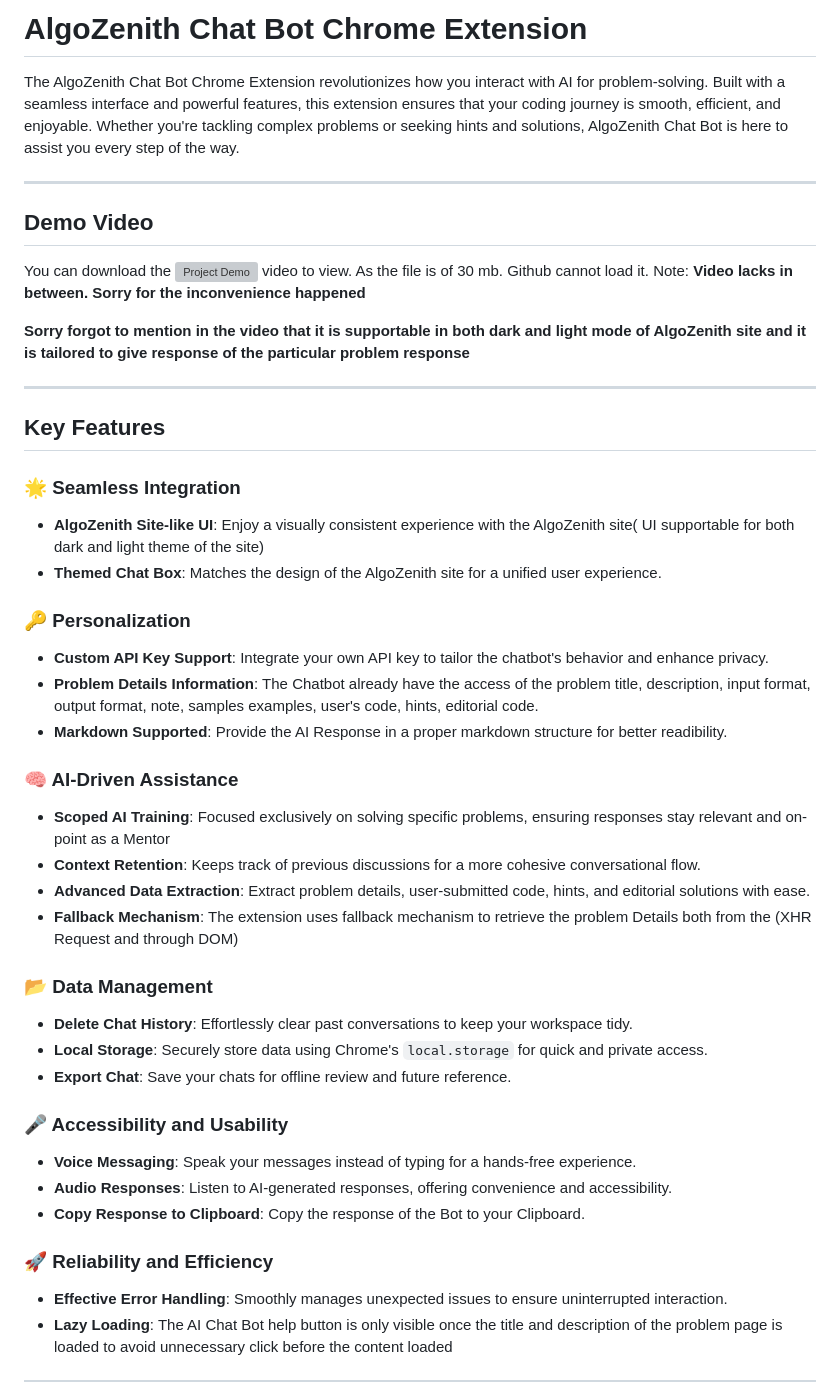
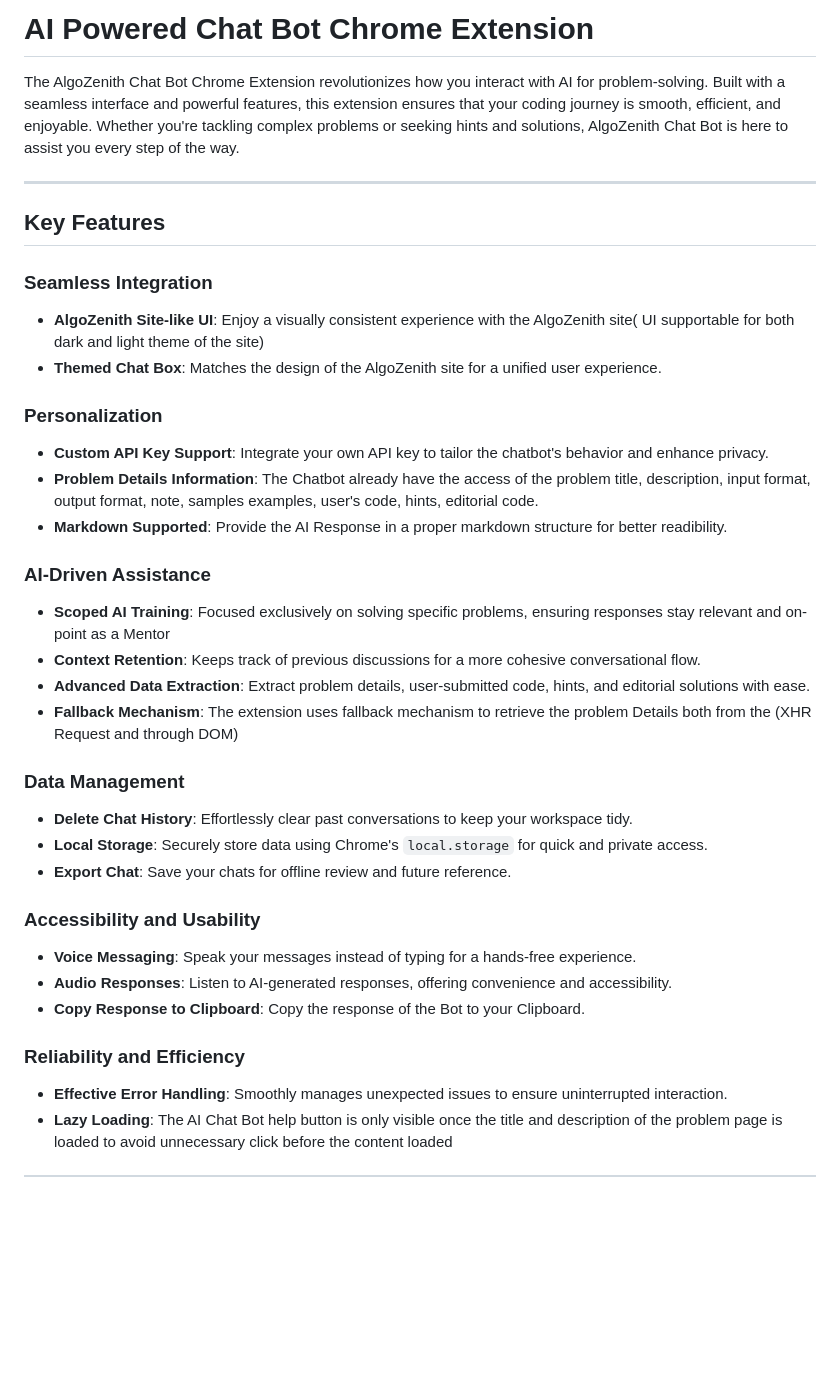
Before and after one commit to DeepaliSaini4/AI-Powered-Coding-Assistant-Chrome-Extension, a Markdown page: README.md, the part around the change. GitHub-like rendering; blank space fills up the shorter version; grey boxes are pictures that could not be loaded.

```diff
--- a/README.md
+++ b/README.md
@@ -1,46 +1,36 @@
-# AlgoZenith Chat Bot Chrome Extension
+# AI Powered Chat Bot Chrome Extension
 
 The AlgoZenith Chat Bot Chrome Extension revolutionizes how you interact with AI for problem-solving. Built with a seamless interface and powerful features, this extension ensures that your coding journey is smooth, efficient, and enjoyable. Whether you're tackling complex problems or seeking hints and solutions, AlgoZenith Chat Bot is here to assist you every step of the way.
 
 ---
-
-## Demo Video
-You can download the ![Project Demo](https://youtu.be/-TLhM4JsE8k) video to view. As the file is of 30 mb. Github cannot load it.
-Note: **Video lacks in between. Sorry for the inconvenience happened**
-
-**Sorry forgot to mention in the video that it is supportable in both dark and light mode of AlgoZenith site and it is tailored to give
-response of the particular problem response**
-
----
-
 ## Key Features
 
-### 🌟 Seamless Integration
+###  Seamless Integration
 - **AlgoZenith Site-like UI**: Enjoy a visually consistent experience with the AlgoZenith site( UI supportable for both dark and light theme of the site)
 - **Themed Chat Box**: Matches the design of the AlgoZenith site for a unified user experience.
 
-### 🔑 Personalization
+### Personalization
 - **Custom API Key Support**: Integrate your own API key to tailor the chatbot's behavior and enhance privacy.
 - **Problem Details Information**: The Chatbot already have the access of the problem title, description, input format, output format, note, samples examples, user's code, hints, editorial code.
 - **Markdown Supported**: Provide the AI Response in a proper markdown structure for better readibility.
 
-### 🧠 AI-Driven Assistance
+### AI-Driven Assistance
 - **Scoped AI Training**: Focused exclusively on solving specific problems, ensuring responses stay relevant and on-point as a Mentor
 - **Context Retention**: Keeps track of previous discussions for a more cohesive conversational flow.
 - **Advanced Data Extraction**: Extract problem details, user-submitted code, hints, and editorial solutions with ease.
 - **Fallback Mechanism**: The extension uses fallback mechanism to retrieve the problem Details both from the (XHR Request and through DOM)
 
-### 📂 Data Management
+### Data Management
 - **Delete Chat History**: Effortlessly clear past conversations to keep your workspace tidy.
 - **Local Storage**: Securely store data using Chrome's `local.storage` for quick and private access.
 - **Export Chat**: Save your chats for offline review and future reference.
 
-### 🎤 Accessibility and Usability
+### Accessibility and Usability
 - **Voice Messaging**: Speak your messages instead of typing for a hands-free experience.
 - **Audio Responses**: Listen to AI-generated responses, offering convenience and accessibility.
 - **Copy Response to Clipboard**: Copy the response of the Bot to your Clipboard.
 
-### 🚀 Reliability and Efficiency
+### Reliability and Efficiency
 - **Effective Error Handling**: Smoothly manages unexpected issues to ensure uninterrupted interaction.
 - **Lazy Loading**: The AI Chat Bot help button is only visible once the title and description of the problem page is loaded to avoid unnecessary click before the content loaded
 ---
```
